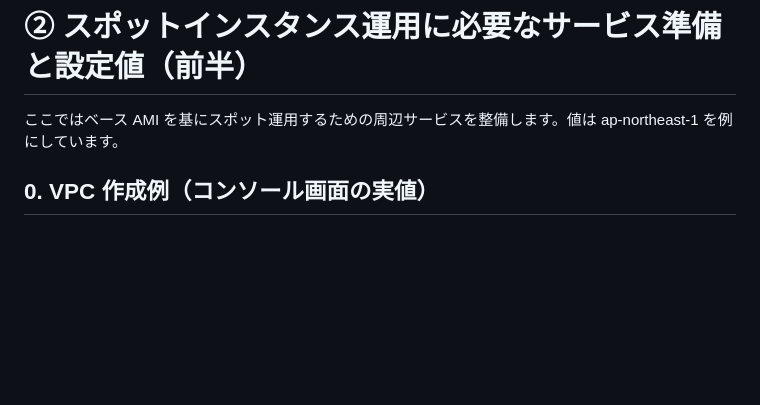
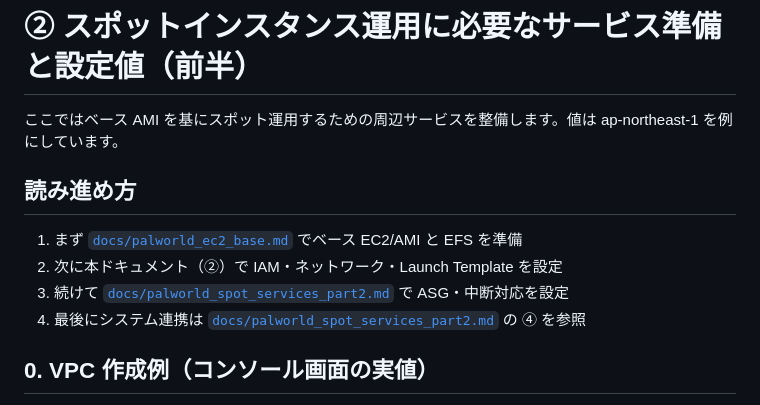
Before and after one commit to tsubota1991-tech/aws-game-manager, a Markdown page: docs/palworld_spot_services_part1.md, the part around the change. Rendered like a GitHub page; blank space fills up the shorter version.

Commit message:
【change】ドキュメントの読み進め方を追記

```diff
--- a/docs/palworld_spot_services_part1.md
+++ b/docs/palworld_spot_services_part1.md
@@ -1,6 +1,12 @@
 # ② スポットインスタンス運用に必要なサービス準備と設定値（前半）
 
 ここではベース AMI を基にスポット運用するための周辺サービスを整備します。値は ap-northeast-1 を例にしています。
+
+## 読み進め方
+1. まず [`docs/palworld_ec2_base.md`](./palworld_ec2_base.md) でベース EC2/AMI と EFS を準備
+2. 次に本ドキュメント（②）で IAM・ネットワーク・Launch Template を設定
+3. 続けて [`docs/palworld_spot_services_part2.md`](./palworld_spot_services_part2.md) で ASG・中断対応を設定
+4. 最後にシステム連携は [`docs/palworld_spot_services_part2.md`](./palworld_spot_services_part2.md#④-当システムでの設定) の ④ を参照
 
 ## 0. VPC 作成例（コンソール画面の実値）
 - **作成するリソース**: VPC のみ
```
